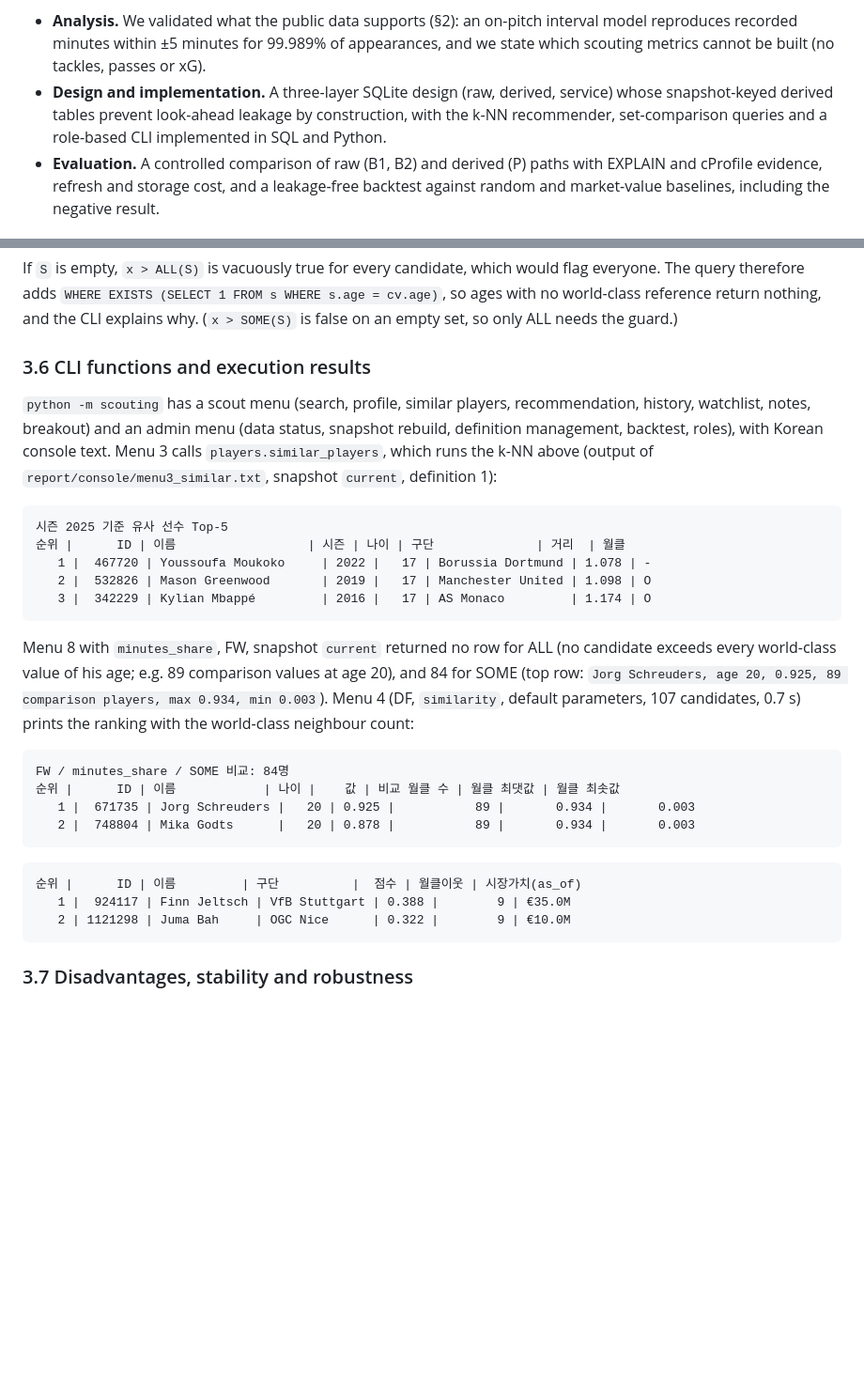
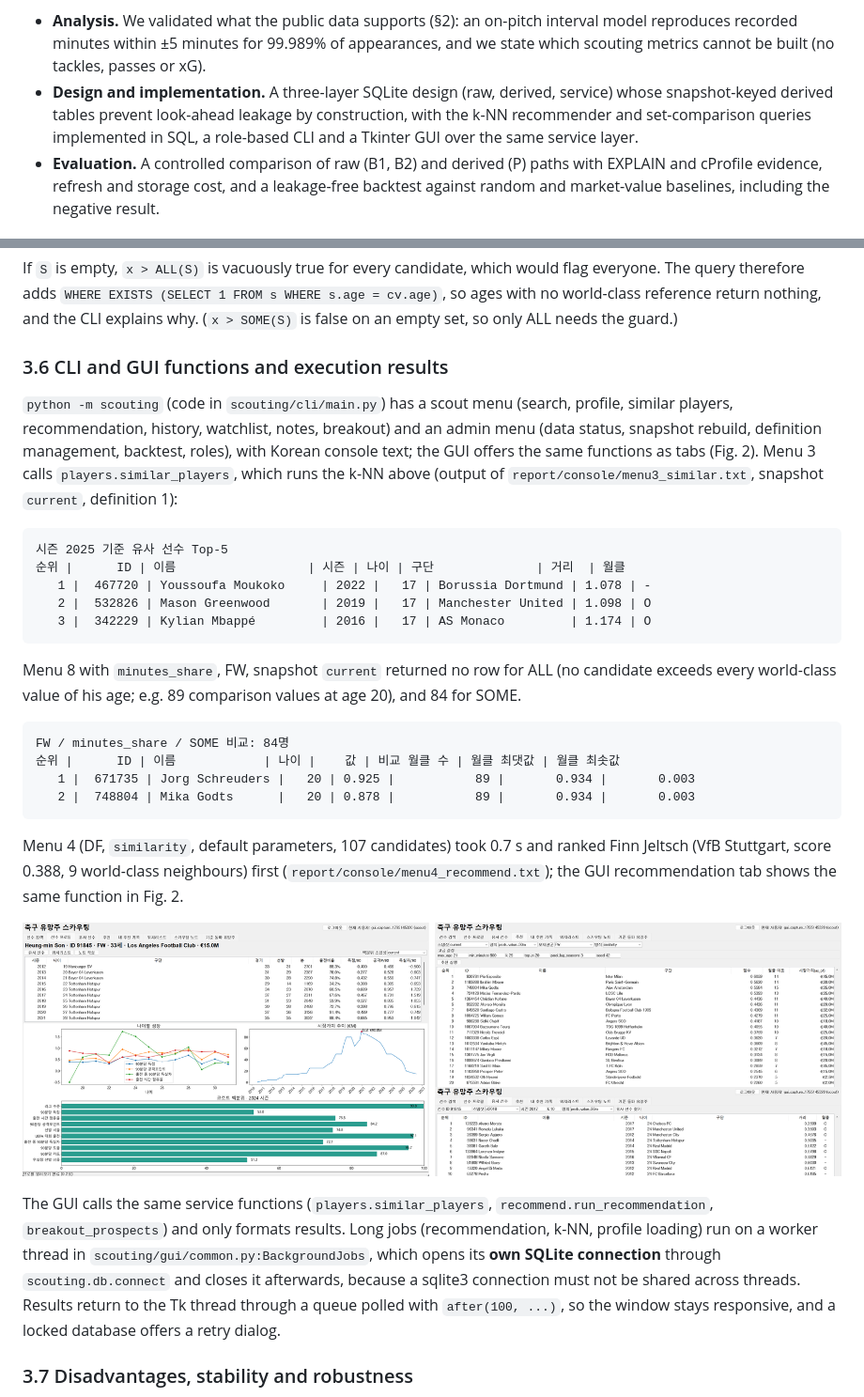
Before and after one commit to wobeen/DB_TermProject, a Markdown page: report/report.md, 2 parts joined by grey strips. Shown at 94% size. Drawn GitHub-style; pictures changed too: report/figures/gui.png (added); blank space fills up the shorter version.

````diff
--- a/report/report.md
+++ b/report/report.md
@@ -21,7 +21,7 @@ Clubs spend large sums on youth prospects, yet prospect evaluation still rests h
 **Contributions.**
 
 - **Analysis.** We validated what the public data supports (§2): an on-pitch interval model reproduces recorded minutes within ±5 minutes for 99.989% of appearances, and we state which scouting metrics cannot be built (no tackles, passes or xG).
-- **Design and implementation.** A three-layer SQLite design (raw, derived, service) whose snapshot-keyed derived tables prevent look-ahead leakage by construction, with the k-NN recommender, set-comparison queries and a role-based CLI implemented in SQL and Python.
+- **Design and implementation.** A three-layer SQLite design (raw, derived, service) whose snapshot-keyed derived tables prevent look-ahead leakage by construction, with the k-NN recommender and set-comparison queries implemented in SQL, a role-based CLI and a Tkinter GUI over the same service layer.
 - **Evaluation.** A controlled comparison of raw (B1, B2) and derived (P) paths with EXPLAIN and cProfile evidence, refresh and storage cost, and a leakage-free backtest against random and market-value baselines, including the negative result.
 
 ## 2. Background and Motivation
@@ -125,9 +125,9 @@ A recommendation run, its items and its evidence are written inside one `with tr
 
 If `S` is empty, `x > ALL(S)` is vacuously true for every candidate, which would flag everyone. The query therefore adds `WHERE EXISTS (SELECT 1 FROM s WHERE s.age = cv.age)`, so ages with no world-class reference return nothing, and the CLI explains why. (`x > SOME(S)` is false on an empty set, so only ALL needs the guard.)
 
-### 3.6 CLI functions and execution results
+### 3.6 CLI and GUI functions and execution results
 
-`python -m scouting` has a scout menu (search, profile, similar players, recommendation, history, watchlist, notes, breakout) and an admin menu (data status, snapshot rebuild, definition management, backtest, roles), with Korean console text. Menu 3 calls `players.similar_players`, which runs the k-NN above (output of `report/console/menu3_similar.txt`, snapshot `current`, definition 1):
+`python -m scouting` (code in `scouting/cli/main.py`) has a scout menu (search, profile, similar players, recommendation, history, watchlist, notes, breakout) and an admin menu (data status, snapshot rebuild, definition management, backtest, roles), with Korean console text; the GUI offers the same functions as tabs (Fig. 2). Menu 3 calls `players.similar_players`, which runs the k-NN above (output of `report/console/menu3_similar.txt`, snapshot `current`, definition 1):
 
 ```
 시즌 2025 기준 유사 선수 Top-5
@@ -137,8 +137,7 @@ If `S` is empty, `x > ALL(S)` is vacuously true for every candidate, which would
    3 |  342229 | Kylian Mbappé         | 2016 |   17 | AS Monaco         | 1.174 | O
 ```
 
-Menu 8 with `minutes_share`, FW, snapshot `current` returned no row for ALL (no candidate exceeds every world-class value of his age; e.g. 89 comparison values at age 20), and 84 for SOME (top row: `Jorg Schreuders, age 20, 0.925, 89 comparison players, max 0.934, min 0.003`). Menu 4 (DF, `similarity`, default parameters, 107 candidates, 0.7 s) prints the ranking with the world-class neighbour count:
-
+Menu 8 with `minutes_share`, FW, snapshot `current` returned no row for ALL (no candidate exceeds every world-class value of his age; e.g. 89 comparison values at age 20), and 84 for SOME.
 ```
 FW / minutes_share / SOME 비교: 84명
 순위 |      ID | 이름            | 나이 |    값 | 비교 월클 수 | 월클 최댓값 | 월클 최솟값
@@ -146,11 +145,11 @@ FW / minutes_share / SOME 비교: 84명
    2 |  748804 | Mika Godts      |   20 | 0.878 |           89 |       0.934 |       0.003
 ```
 
-```
-순위 |      ID | 이름         | 구단          |  점수 | 월클이웃 | 시장가치(as_of)
-   1 |  924117 | Finn Jeltsch | VfB Stuttgart | 0.388 |        9 | €35.0M
-   2 | 1121298 | Juma Bah     | OGC Nice      | 0.322 |        9 | €10.0M
-```
+Menu 4 (DF, `similarity`, default parameters, 107 candidates) took 0.7 s and ranked Finn Jeltsch (VfB Stuttgart, score 0.388, 9 world-class neighbours) first (`report/console/menu4_recommend.txt`); the GUI recommendation tab shows the same function in Fig. 2.
+
+![w=1.0 Figure 2. The Tkinter GUI (`python -m scouting.gui`) over the same service layer as the CLI. Left: player profile (season table, growth and market-value charts, cohort percentiles). Right: recommendation tab (FW, similarity, top 20) and, below it, the top of the similar-players tab. Screenshots from the real database.](figures/gui.png)
+
+The GUI calls the same service functions (`players.similar_players`, `recommend.run_recommendation`, `breakout_prospects`) and only formats results. Long jobs (recommendation, k-NN, profile loading) run on a worker thread in `scouting/gui/common.py:BackgroundJobs`, which opens its **own SQLite connection** through `scouting.db.connect` and closes it afterwards, because a sqlite3 connection must not be shared across threads. Results return to the Tk thread through a queue polled with `after(100, ...)`, so the window stays responsive, and a locked database offers a retry dialog.
 
 ### 3.7 Disadvantages, stability and robustness
 
````
Also changed, not shown: other parts of report/report.md (+3 -3 lines), README.md (+1 -1 lines), report/README.md (+1 -1 lines), 3 other files.
